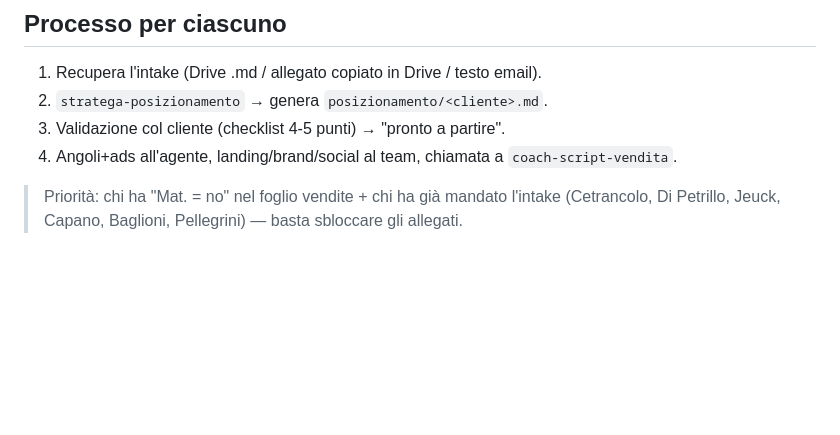
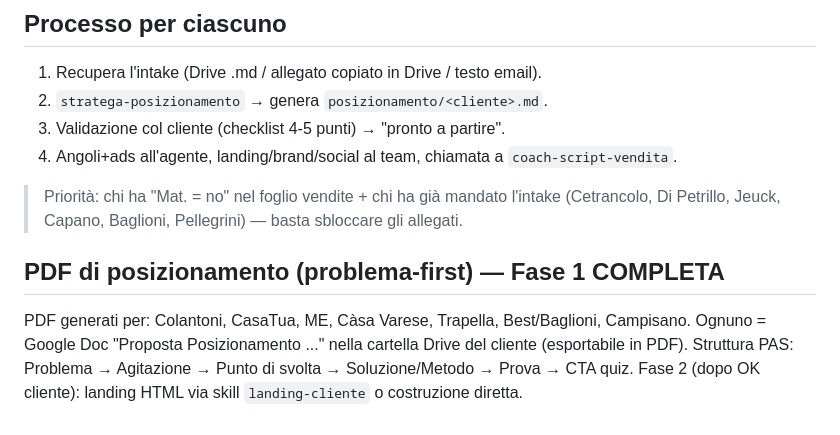
Before and after one commit to gcastiello-sys/Agente-Strategico-Sito-, a Markdown page: posizionamento/_clienti-spd.md, the part around the change. GitHub-like rendering; blank space fills up the shorter version.

Commit message:
Tracker: completata Fase 1 PDF posizionamento problema-first (7 clienti)

```diff
--- a/posizionamento/_clienti-spd.md
+++ b/posizionamento/_clienti-spd.md
@@ -68,3 +68,9 @@ Legenda: ✅ pronto · 🟡 parziale · ⬜ da fare · ⏸ sospeso ·
 > Priorità: chi ha "Mat. = no" nel foglio vendite + chi ha già mandato l'intake
 > (Cetrancolo, Di Petrillo, Jeuck, Capano, Baglioni, Pellegrini) — basta
 > sbloccare gli allegati.
+
+## PDF di posizionamento (problema-first) — Fase 1 COMPLETA
+PDF generati per: Colantoni, CasaTua, ME, Càsa Varese, Trapella, Best/Baglioni, Campisano.
+Ognuno = Google Doc "Proposta Posizionamento ..." nella cartella Drive del cliente
+(esportabile in PDF). Struttura PAS: Problema → Agitazione → Punto di svolta → Soluzione/Metodo → Prova → CTA quiz.
+Fase 2 (dopo OK cliente): landing HTML via skill `landing-cliente` o costruzione diretta.
```
